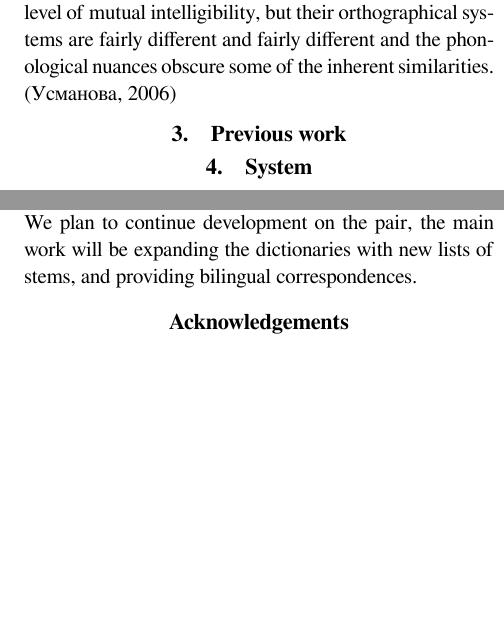
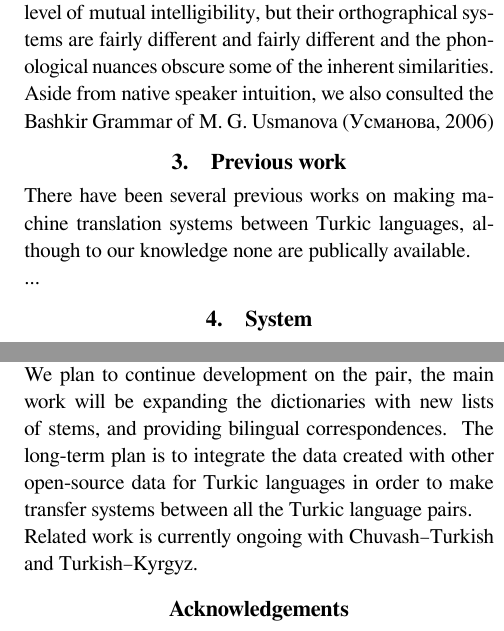
Before and after one commit to zu-ann/apertium-tat-bak, a LaTeX document (paper/tt-ba.tex): two parts of the columns of pages 1 and 2 of 2 before the commit and two parts of the columns of pages 1 and 2 of 3 after it, joined at a grey line, cut so that both start at the same text, the shorter picture padded with empty space. Compiled offline with XeLaTeX.

Commit message:
highight

```diff
--- a/paper/tt-ba.tex
+++ b/paper/tt-ba.tex
@@ -64,12 +64,15 @@ phonological innovations.  The spoken languages share a high level of mutual int
 but their orthographical systems are fairly different and fairly different and the phonological
 nuances obscure some of the inherent similarities.
 
-
-\cite{usmanova06}
+Aside from native speaker intuition, we also consulted the Bashkir Grammar of M. G. Usmanova \cite{usmanova06}
 
 \section{Previous work}
 \label{sec:prev}
 
+There have been several previous works on making machine translation systems between
+Turkic languages, although to our knowledge none are publically available.
+
+...
 
 
 \section{System}
@@ -161,7 +164,12 @@ for Bashkir.
 
 We plan to continue development on the pair, the main work will be
 expanding the dictionaries with new lists of stems, and providing
-bilingual correspondences.
+bilingual correspondences. The long-term plan is to integrate the
+data created with other open-source data for Turkic languages in order
+to make transfer systems between all the Turkic language pairs.
+
+Related work is currently ongoing with Chuvash--Turkish
+and Turkish--Kyrgyz.
 
 
 \section*{Acknowledgements}
```
Also changed, not shown: paper/tt-ba.tex (12 more changed lines).
